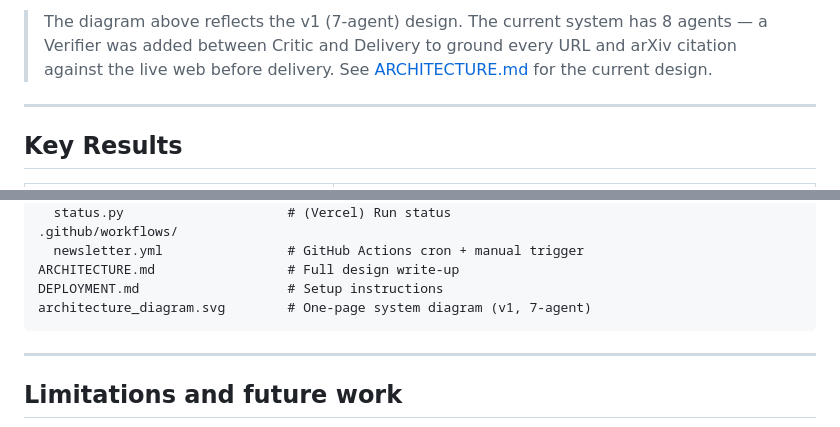
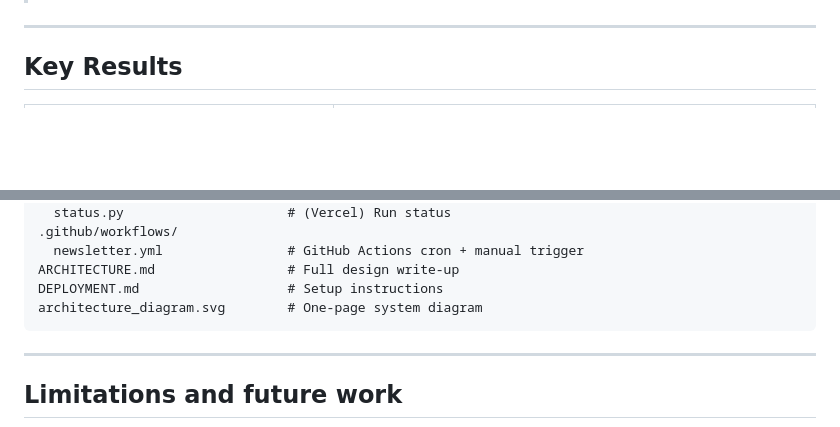
Before and after one commit to pranamya123/crux-ai, a Markdown page: README.md, 2 parts joined by grey strips. GitHub-like rendering; blank space fills up the shorter version.

Commit message:
docs: replace stale architecture diagram with placeholder

````diff
--- a/README.md
+++ b/README.md
@@ -14,5 +14,9 @@
 
-> The diagram above reflects the v1 (7-agent) design. The current system has 8 agents — a Verifier was added between Critic and Delivery to ground every URL and arXiv citation against the live web before delivery. See [ARCHITECTURE.md](./ARCHITECTURE.md) for the current design.
+<!-- TODO: when the new 8-agent diagram is ready, save it as architecture_diagram.svg
+     in the repo root and replace this section with:
+     ![Crux AI Architecture](./architecture_diagram.svg)
+-->
+
 
 ---
 
@@ -165,7 +169,7 @@ api/
   newsletter.yml                # GitHub Actions cron + manual trigger
 ARCHITECTURE.md                 # Full design write-up
 DEPLOYMENT.md                   # Setup instructions
-architecture_diagram.svg        # One-page system diagram (v1, 7-agent)
+architecture_diagram.svg        # One-page system diagram
 ```
 
 ---
````
Also changed, not shown: other parts of README.md (+1 -1 lines).
